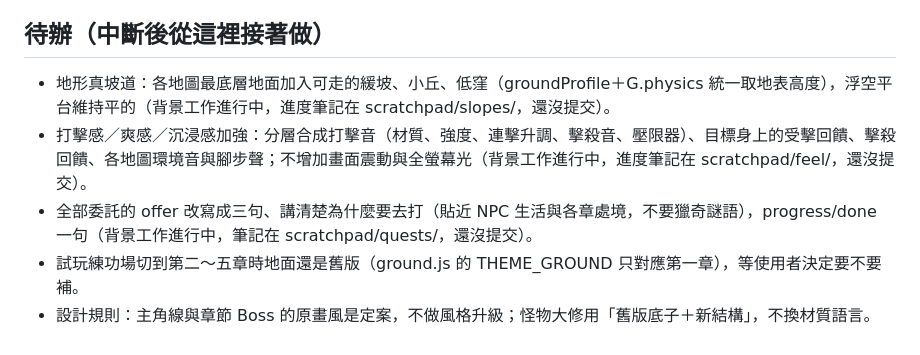
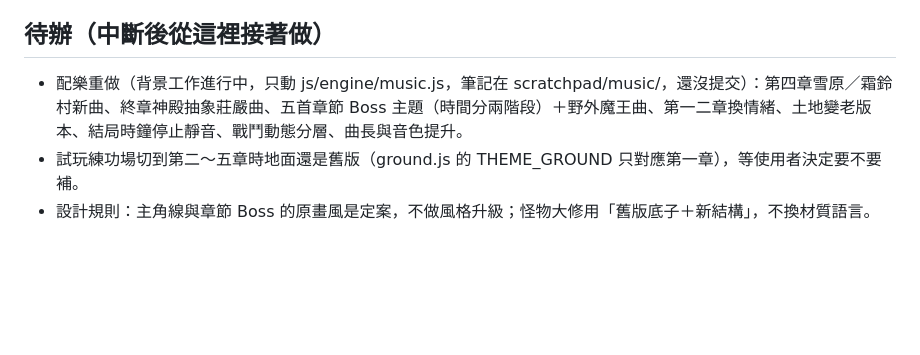
Before and after one commit to a22552536-pixel/my-game, a Markdown page: HANDOFF.md, the part around the change. Rendered like a GitHub page; blank space fills up the shorter version.

Commit message:
HANDOFF：待辦更新（坡道、打擊感、委託文字、Boss 文字排版已完成）
Co-Authored-By: Claude Opus 5.5 <noreply@anthropic.com>
Claude-Session: https://claude.ai/code/session_01UN9knUVjF5FYdTVJibBxH7

```diff
--- a/HANDOFF.md
+++ b/HANDOFF.md
@@ -52,8 +52,6 @@
 - commit 訊息不要寫模型名稱。
 
 ## 待辦（中斷後從這裡接著做）
-- 地形真坡道：各地圖最底層地面加入可走的緩坡、小丘、低窪（groundProfile＋G.physics 統一取地表高度），浮空平台維持平的（背景工作進行中，進度筆記在 scratchpad/slopes/，還沒提交）。
-- 打擊感／爽感／沉浸感加強：分層合成打擊音（材質、強度、連擊升調、擊殺音、壓限器）、目標身上的受擊回饋、擊殺回饋、各地圖環境音與腳步聲；不增加畫面震動與全螢幕光（背景工作進行中，進度筆記在 scratchpad/feel/，還沒提交）。
-- 全部委託的 offer 改寫成三句、講清楚為什麼要去打（貼近 NPC 生活與各章處境，不要獵奇謎語），progress/done 一句（背景工作進行中，筆記在 scratchpad/quests/，還沒提交）。
+- 配樂重做（背景工作進行中，只動 js/engine/music.js，筆記在 scratchpad/music/，還沒提交）：第四章雪原／霜鈴村新曲、終章神殿抽象莊嚴曲、五首章節 Boss 主題（時間分兩階段）＋野外魔王曲、第一二章換情緒、土地變老版本、結局時鐘停止靜音、戰鬥動態分層、曲長與音色提升。
 - 試玩練功場切到第二～五章時地面還是舊版（ground.js 的 THEME_GROUND 只對應第一章），等使用者決定要不要補。
 - 設計規則：主角線與章節 Boss 的原畫風是定案，不做風格升級；怪物大修用「舊版底子＋新結構」，不換材質語言。
```
